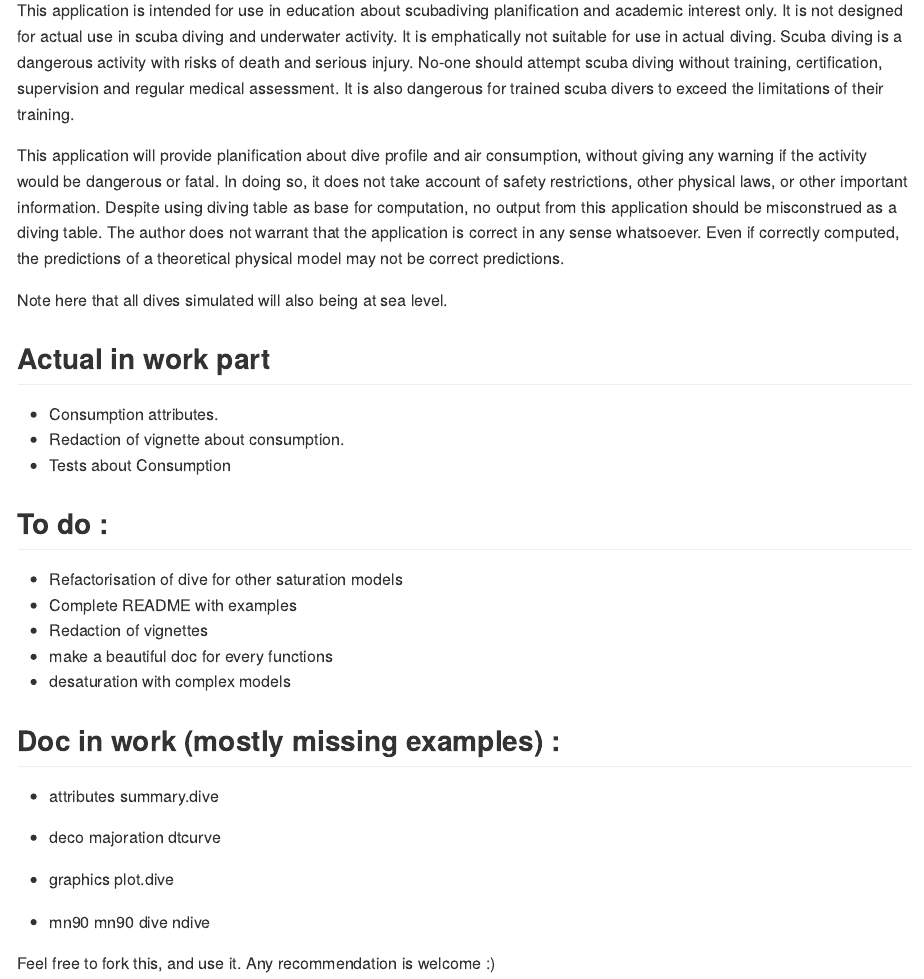
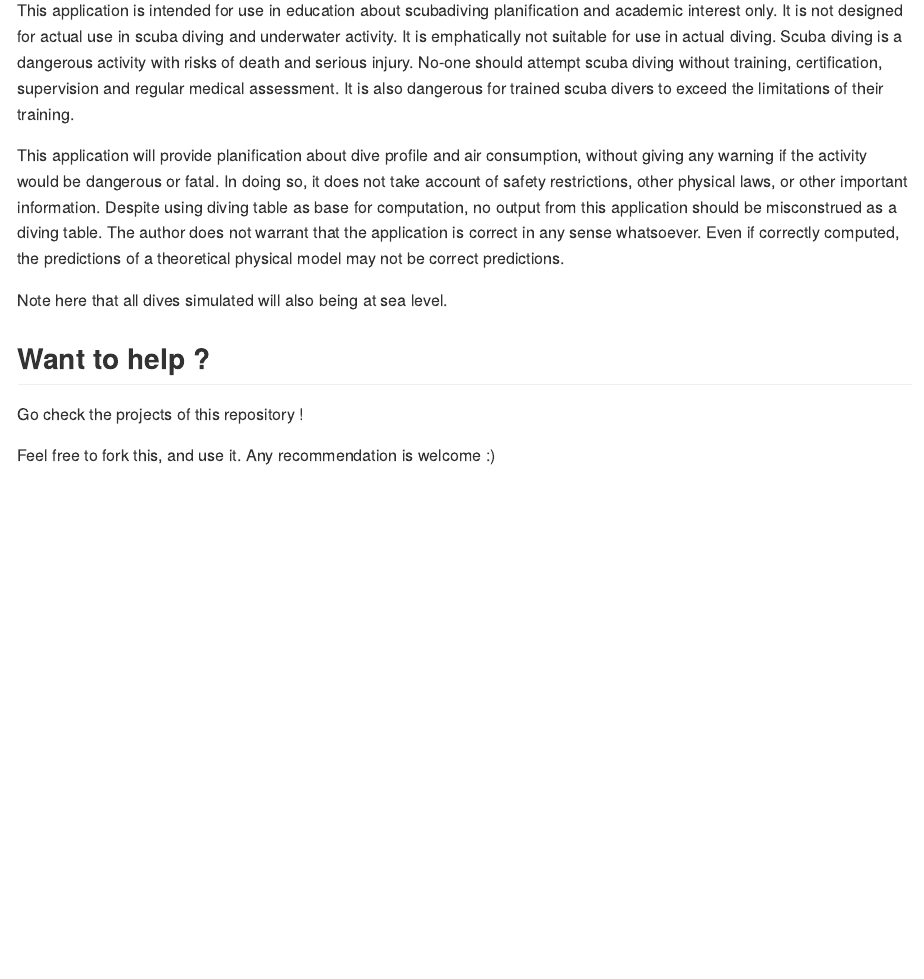
Before and after one commit to gowachin/DiveR, an R Markdown document (README.Rmd): the page in a window 1100 px wide, from 710 px down. The pictures show the output file README.md that the author committed with the source, drawn offline in the style of GitHub; badge pictures from the web are left out.

Commit message:
README update

```diff
--- a/README.Rmd
+++ b/README.Rmd
@@ -62,35 +62,8 @@ Despite using diving table as base for computation, no output from this applicat
 
 Note here that all dives simulated will also being at sea level.
 
-## Actual in work part
+## Want to help ?
 
-- Consumption attributes.
-- Redaction of vignette about consumption.
-- Tests about Consumption
-
-## To do :
-
-- Refactorisation of dive for other saturation models
-- Complete README with examples
-- Redaction of vignettes
-- make a beautiful doc for every functions
-- desaturation with complex models
-
-## Doc in work (mostly missing examples) :
-
-- attributes
-summary.dive
-
-- deco
-majoration
-dtcurve
-
-- graphics
-plot.dive
-
-- mn90
-mn90
-dive
-ndive
+Go check the projects of this repository !
 
 Feel free to fork this, and use it. Any recommendation is welcome :)
```
Also changed, not shown: README.md.
